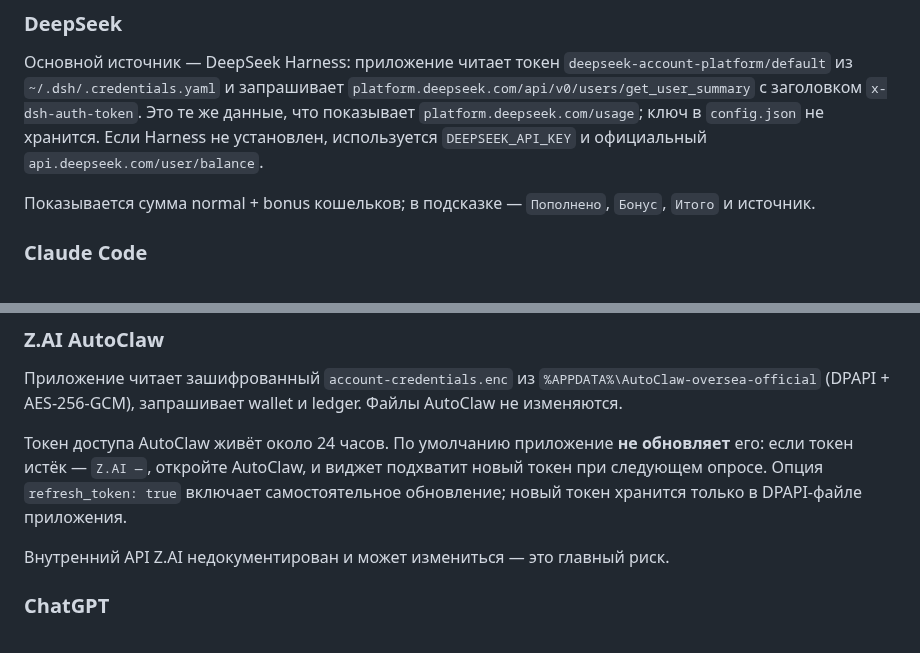
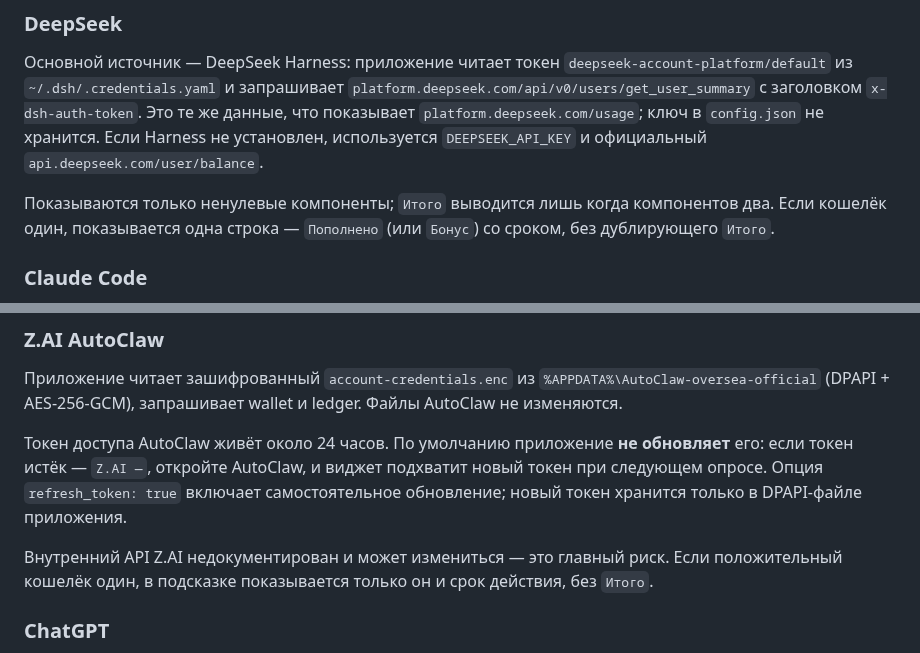
Before and after one commit to sstpnk/agent-limit-monitor, a Markdown page: README.md, 2 parts joined by grey strips. Drawn GitHub-style.

```diff
--- a/README.md
+++ b/README.md
@@ -90,7 +90,7 @@ ChatGPT free/Plus/Pro определяется автоматически по
 
 Основной источник — DeepSeek Harness: приложение читает токен `deepseek-account-platform/default` из `~/.dsh/.credentials.yaml` и запрашивает `platform.deepseek.com/api/v0/users/get_user_summary` с заголовком `x-dsh-auth-token`. Это те же данные, что показывает `platform.deepseek.com/usage`; ключ в `config.json` не хранится. Если Harness не установлен, используется `DEEPSEEK_API_KEY` и официальный `api.deepseek.com/user/balance`.
 
-Показывается сумма normal + bonus кошельков; в подсказке — `Пополнено`, `Бонус`, `Итого` и источник.
+Показываются только ненулевые компоненты; `Итого` выводится лишь когда компонентов два. Если кошелёк один, показывается одна строка — `Пополнено` (или `Бонус`) со сроком, без дублирующего `Итого`.
 
 ### Claude Code
 
@@ -110,7 +110,7 @@ ChatGPT free/Plus/Pro определяется автоматически по
 
 Токен доступа AutoClaw живёт около 24 часов. По умолчанию приложение **не обновляет** его: если токен истёк — `Z.AI —`, откройте AutoClaw, и виджет подхватит новый токен при следующем опросе. Опция `refresh_token: true` включает самостоятельное обновление; новый токен хранится только в DPAPI-файле приложения.
 
-Внутренний API Z.AI недокументирован и может измениться — это главный риск.
+Внутренний API Z.AI недокументирован и может измениться — это главный риск. Если положительный кошелёк один, в подсказке показывается только он и срок действия, без `Итого`.
 
 ### ChatGPT
 
```
Also changed, not shown: other parts of README.md (+2 -2 lines), DESIGN.md (+5 -5 lines), docs/screenshot-tooltip.png, docs/screenshot-widget.png, 3 other files.
